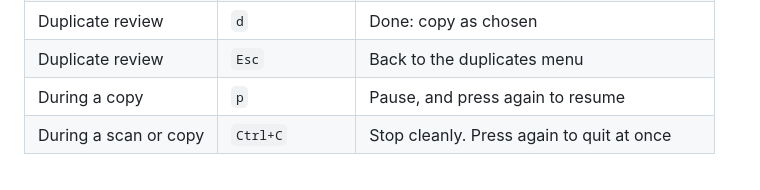
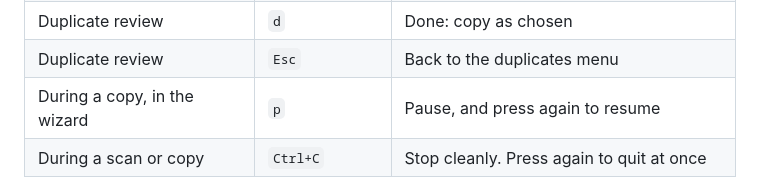
Before and after one commit to ozzyphantom/SuperDirectory, a Markdown page: README.md, the part around the change. Rendered like a GitHub page.

Commit message:
Say the pause key belongs to the wizard's copy screen
Co-Authored-By: Claude Opus 5.5 <noreply@anthropic.com>

```diff
--- a/README.md
+++ b/README.md
@@ -203,7 +203,7 @@ Every step has a back option, and `Esc` goes back a step. Steps that do not appl
 | Duplicate review | `n` | Next set that still skips a file |
 | Duplicate review | `d` | Done: copy as chosen |
 | Duplicate review | `Esc` | Back to the duplicates menu |
-| During a copy | `p` | Pause, and press again to resume |
+| During a copy, in the wizard | `p` | Pause, and press again to resume |
 | During a scan or copy | `Ctrl+C` | Stop cleanly. Press again to quit at once |
 
 The directory browser moves on the arrow keys, so every letter stays free for type-to-jump. The exclusion tree and the review screen also take `h` `j` `k` `l`.
```
